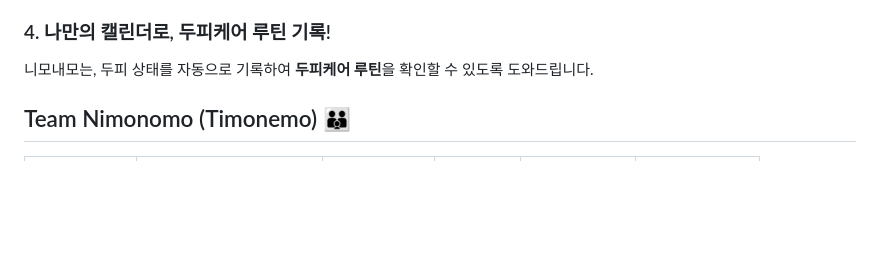
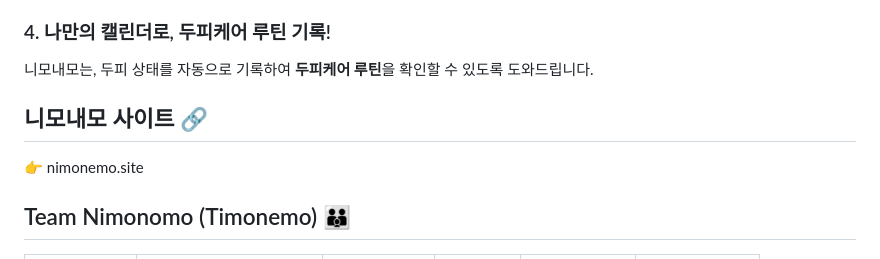
Before and after one commit to TABA-4th/taba-backend-flask, a Markdown page: README.md, the part around the change. Drawn GitHub-style; blank space fills up the shorter version.

```diff
--- a/README.md
+++ b/README.md
@@ -19,6 +19,12 @@
 <h3>4. 나만의 캘린더로, 두피케어 루틴 기록!</h3>
 니모내모는, 두피 상태를 자동으로 기록하여
 <b>두피케어 루틴</b>을 확인할 수 있도록 도와드립니다.</br></br>
+
+
+## 니모내모 사이트 🔗
+👉 nimonemo.site
+
+</br>
 
 ## Team Nimonomo (Timonemo) 👪
 |<img src="https://github.com/TABA-4th/taba-frontend/assets/120318020/2dcc3ed2-6375-4a21-8f1a-daf32ba34cad" width="100px" height="120px">|<img src="https://github.com/TABA-4th/taba-frontend/assets/120318020/e6385cbd-6363-4e33-95a8-008efc54a469" width="130px" height="120px">|<img src="https://github.com/TABA-4th/taba-frontend/assets/120318020/ff4aafb8-e1df-428e-be7e-1d2b1f976a54" width="100px" height="120px">|<img src="https://github.com/TABA-4th/taba-frontend/assets/120318020/ee3e359b-819e-4b1e-8620-b21a547db561" width="120px" height="120px">|<img src="https://github.com/TABA-4th/taba-frontend/assets/120318020/e6a1292d-8898-4e3f-8f17-bc7b36a3953e" width="120px" height="120px">|<img src="https://github.com/TABA-4th/taba-frontend/assets/120318020/8fc41238-82ce-48f2-8a19-0d3e4feff9db" width="100px" height="120px">|
```
